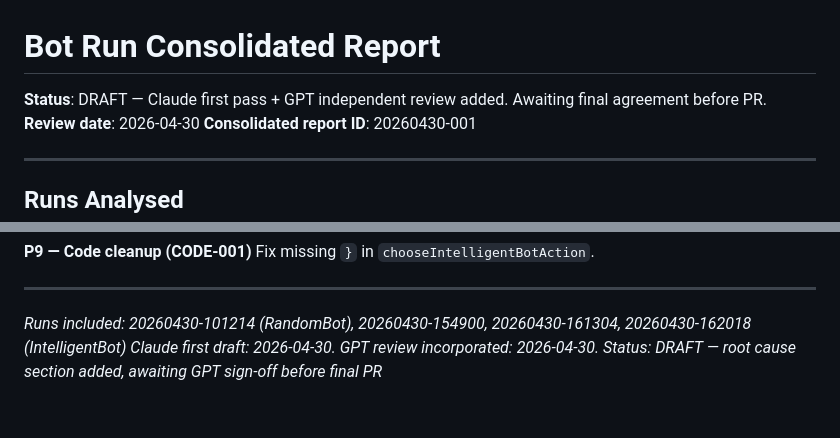
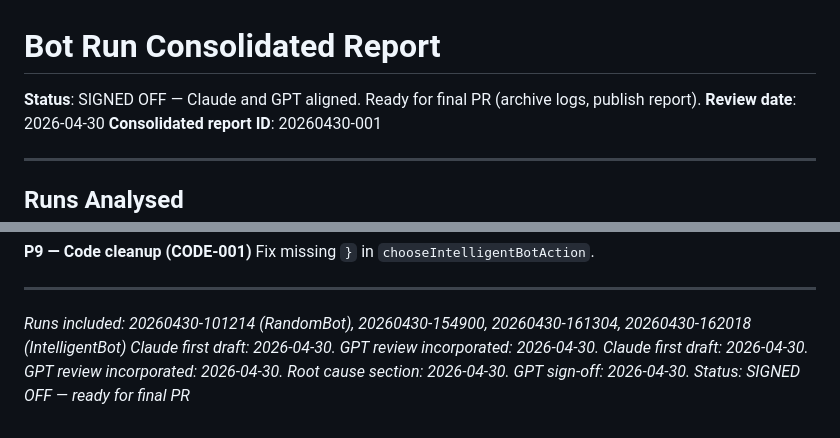
Before and after one commit to gy8s/evolution-game, a Markdown page: logs/consolidated/20260430-001-draft.md, 2 parts joined by grey strips. Drawn GitHub-style.

Commit message:
Mark consolidated report 20260430-001 as signed off
Claude and GPT aligned on root cause (stateless reactive architecture),
honest P0-P9 audit, and structural requirement for P4 (state machine must
include persistent botState.memory). Ready for final PR.

https://claude.ai/code/session_012aEczbJSq5g6AKhBCwDCQd

```diff
--- a/logs/consolidated/20260430-001-draft.md
+++ b/logs/consolidated/20260430-001-draft.md
@@ -1,6 +1,6 @@
 # Bot Run Consolidated Report
 
-**Status**: DRAFT — Claude first pass + GPT independent review added. Awaiting final agreement before PR.
+**Status**: SIGNED OFF — Claude and GPT aligned. Ready for final PR (archive logs, publish report).
 **Review date**: 2026-04-30
 **Consolidated report ID**: 20260430-001
 
@@ -261,4 +261,5 @@ Fix missing `}` in `chooseIntelligentBotAction`.
 
 *Runs included: 20260430-101214 (RandomBot), 20260430-154900, 20260430-161304, 20260430-162018 (IntelligentBot)*
 *Claude first draft: 2026-04-30. GPT review incorporated: 2026-04-30.*
-*Status: DRAFT — root cause section added, awaiting GPT sign-off before final PR*
+*Claude first draft: 2026-04-30. GPT review incorporated: 2026-04-30. Root cause section: 2026-04-30. GPT sign-off: 2026-04-30.*
+*Status: SIGNED OFF — ready for final PR*
```
